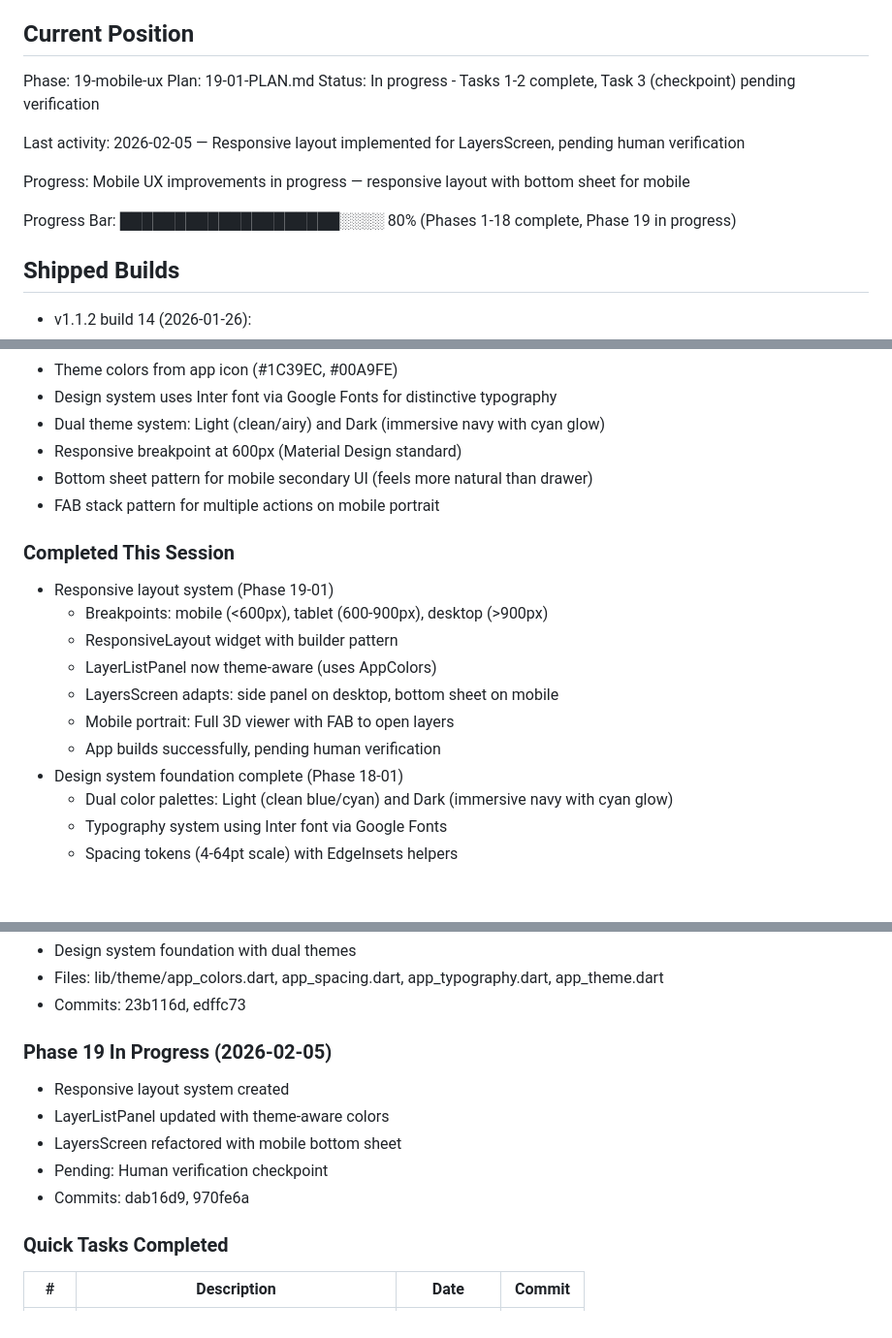
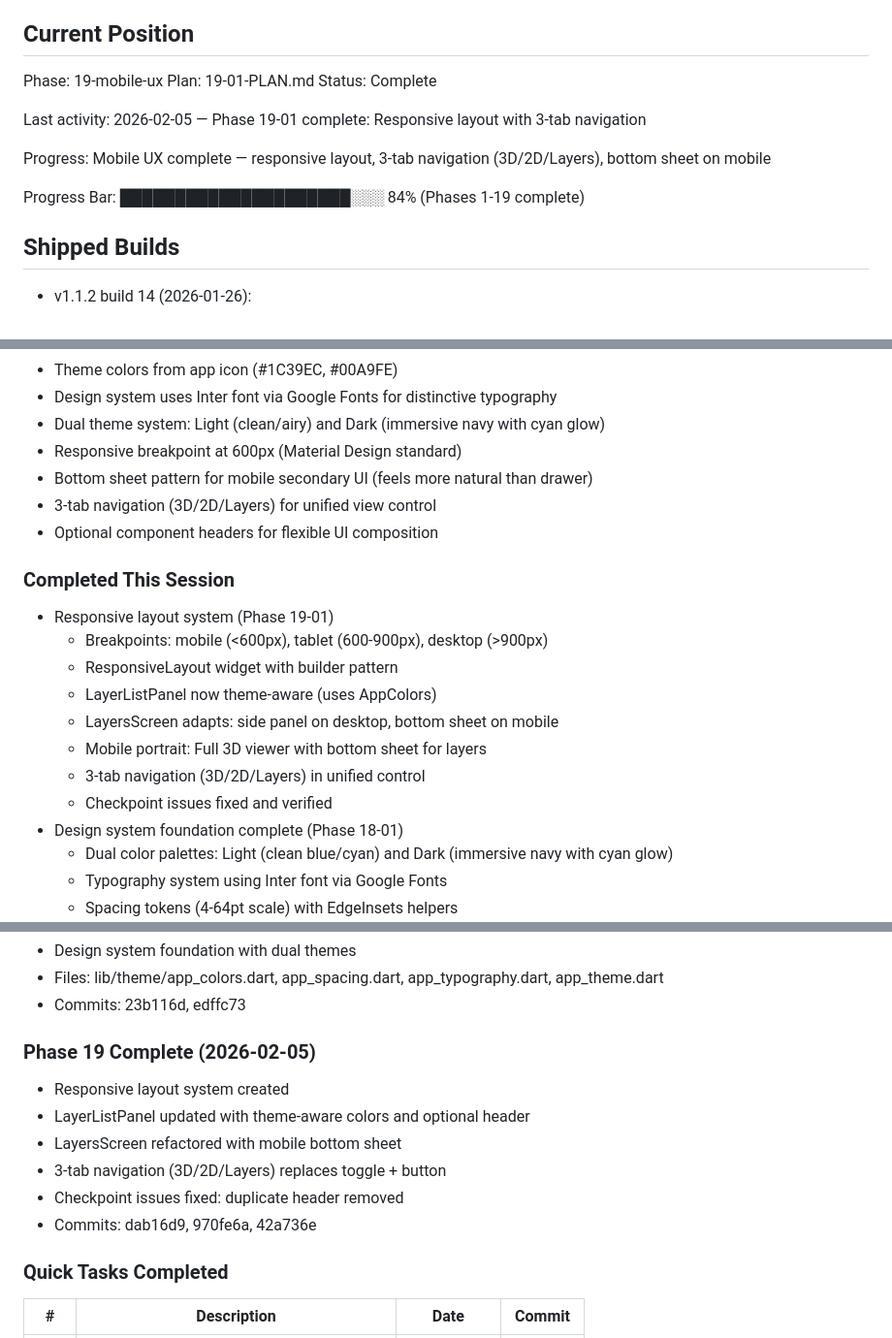
Before and after one commit to sgardoll/layers, a Markdown page: .planning/STATE.md, 3 parts joined by grey strips. Shown at 97% size. Rendered like a GitHub page; blank space fills up the shorter version.

Commit message:
docs(19-01): finalize summary and state for completed phase
- Update SUMMARY.md with checkpoint fixes and 3-tab navigation
- Mark Phase 19 as complete in STATE.md
- Document deviations: duplicate header fix, 3-tab navigation
- Update progress bar to 84% (Phases 1-19 complete)

```diff
--- a/.planning/STATE.md
+++ b/.planning/STATE.md
@@ -11,13 +11,13 @@ See: .planning/PROJECT.md (updated 2026-01-25)
 
 Phase: 19-mobile-ux
 Plan: 19-01-PLAN.md
-Status: In progress - Tasks 1-2 complete, Task 3 (checkpoint) pending verification
+Status: Complete
 
-Last activity: 2026-02-05 — Responsive layout implemented for LayersScreen, pending human verification
+Last activity: 2026-02-05 — Phase 19-01 complete: Responsive layout with 3-tab navigation
 
-Progress: Mobile UX improvements in progress — responsive layout with bottom sheet for mobile
+Progress: Mobile UX complete — responsive layout, 3-tab navigation (3D/2D/Layers), bottom sheet on mobile
 
-Progress Bar: ████████████████████░░░░ 80% (Phases 1-18 complete, Phase 19 in progress)
+Progress Bar: █████████████████████░░░ 84% (Phases 1-19 complete)
 
 ## Shipped Builds
 
@@ -47,7 +47,8 @@ Progress Bar: ████████████████████░░
 - Dual theme system: Light (clean/airy) and Dark (immersive navy with cyan glow)
 - Responsive breakpoint at 600px (Material Design standard)
 - Bottom sheet pattern for mobile secondary UI (feels more natural than drawer)
-- FAB stack pattern for multiple actions on mobile portrait
+- 3-tab navigation (3D/2D/Layers) for unified view control
+- Optional component headers for flexible UI composition
 
 ### Completed This Session
 - Responsive layout system (Phase 19-01)
@@ -55,8 +56,9 @@ Progress Bar: ████████████████████░░
   - ResponsiveLayout widget with builder pattern
   - LayerListPanel now theme-aware (uses AppColors)
   - LayersScreen adapts: side panel on desktop, bottom sheet on mobile
-  - Mobile portrait: Full 3D viewer with FAB to open layers
-  - App builds successfully, pending human verification
+  - Mobile portrait: Full 3D viewer with bottom sheet for layers
+  - 3-tab navigation (3D/2D/Layers) in unified control
+  - Checkpoint issues fixed and verified
 - Design system foundation complete (Phase 18-01)
   - Dual color palettes: Light (clean blue/cyan) and Dark (immersive navy with cyan glow)
   - Typography system using Inter font via Google Fonts
@@ -91,12 +93,13 @@ Progress Bar: ████████████████████░░
 - Files: lib/theme/app_colors.dart, app_spacing.dart, app_typography.dart, app_theme.dart
 - Commits: 23b116d, edffc73
 
-### Phase 19 In Progress (2026-02-05)
+### Phase 19 Complete (2026-02-05)
 - Responsive layout system created
-- LayerListPanel updated with theme-aware colors
+- LayerListPanel updated with theme-aware colors and optional header
 - LayersScreen refactored with mobile bottom sheet
-- Pending: Human verification checkpoint
-- Commits: dab16d9, 970fe6a
+- 3-tab navigation (3D/2D/Layers) replaces toggle + button
+- Checkpoint issues fixed: duplicate header removed
+- Commits: dab16d9, 970fe6a, 42a736e
 
 ### Quick Tasks Completed
 
```
Also changed, not shown: 1 other file.
